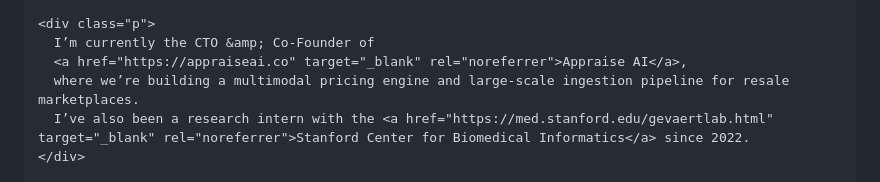
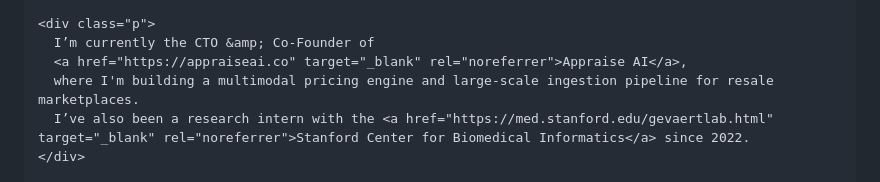
Before and after one commit to axel-slid/personal-website, a Markdown page: content/index.md, the part around the change. GitHub-like rendering.

Commit message:
Publish content/index.md

```diff
--- a/content/index.md
+++ b/content/index.md
@@ -16,7 +16,7 @@ dils + [at] + berkeley + [dot] + edu
     <div class="p">
       I’m currently the CTO &amp; Co-Founder of
       <a href="https://appraiseai.co" target="_blank" rel="noreferrer">Appraise AI</a>,
-      where we’re building a multimodal pricing engine and large-scale ingestion pipeline for resale marketplaces.
+      where I'm building a multimodal pricing engine and large-scale ingestion pipeline for resale marketplaces.
       I’ve also been a research intern with the <a href="https://med.stanford.edu/gevaertlab.html" target="_blank" rel="noreferrer">Stanford Center for Biomedical Informatics</a> since 2022.
     </div>
 
```
